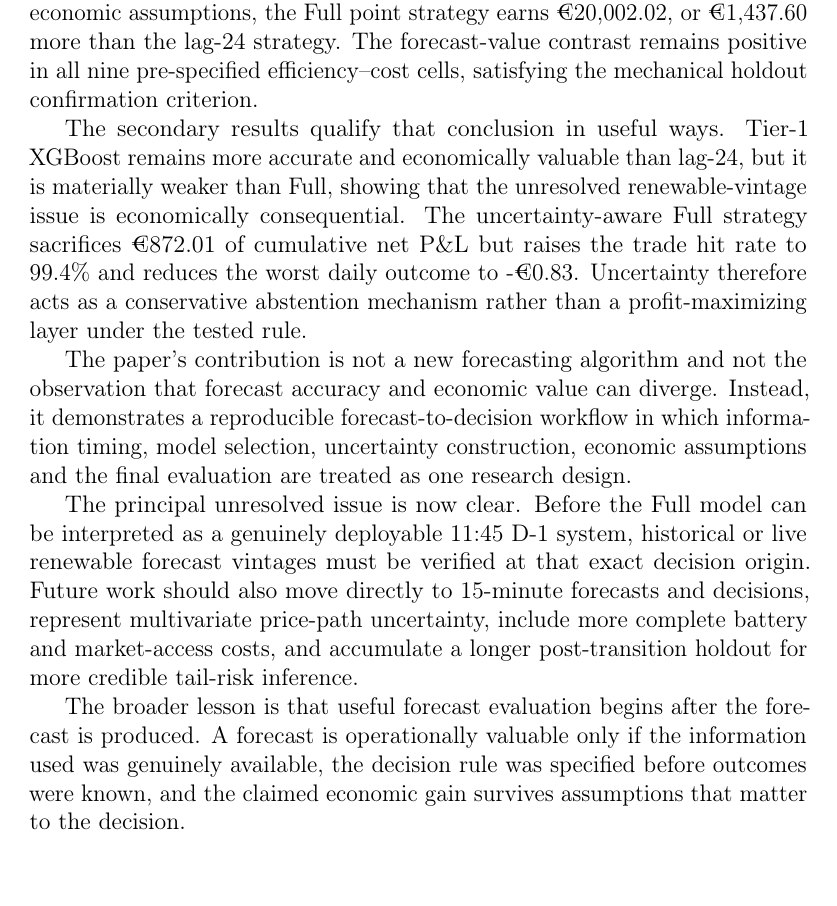
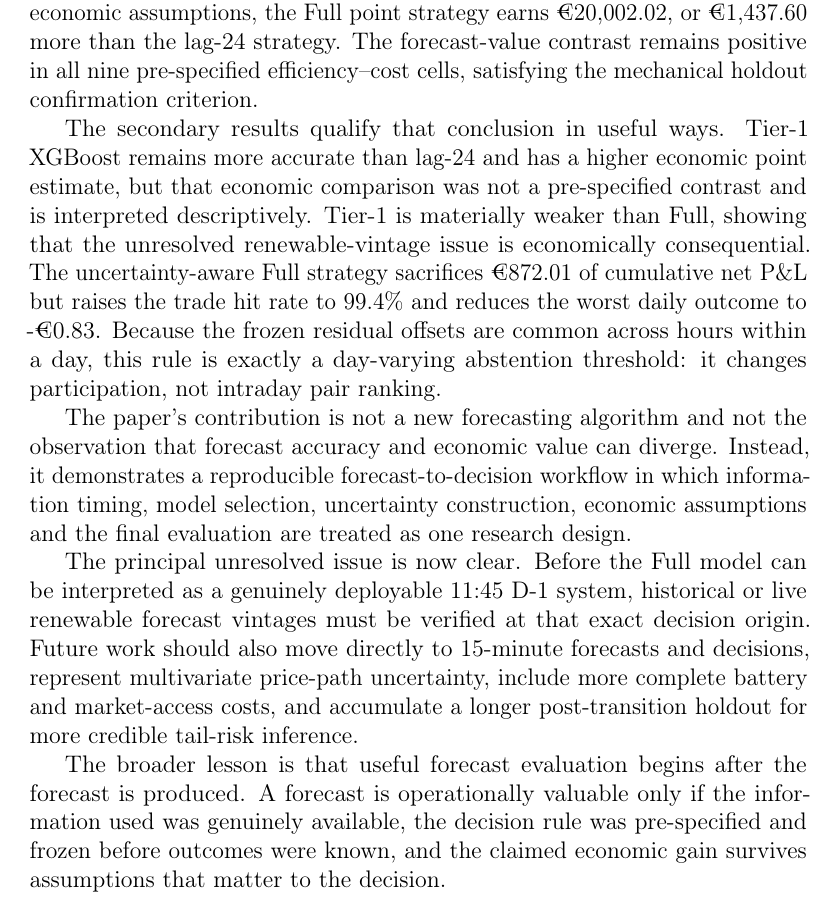
Before and after one commit to Jonathanerrils/european-power-forecast-trade, a LaTeX paper (manuscript/main.tex, which reads manuscript/sections/08_conclusion.tex): part of page 38 of 42, cut so that both start at the same text. Compiled offline with pdfLaTeX.

Commit message:
Correct secondary-result framing in conclusion

```diff
--- a/manuscript/sections/08_conclusion.tex
+++ b/manuscript/sections/08_conclusion.tex
@@ -7,10 +7,10 @@ Using public ENTSO-E data for the Germany--Luxembourg market, models were develo
 
 The primary result survives the holdout. Full XGBoost attains an MAE of €17.51/MWh compared with €29.33/MWh for lag-24. Under the primary economic assumptions, the Full point strategy earns €20,002.02, or €1,437.60 more than the lag-24 strategy. The forecast-value contrast remains positive in all nine pre-specified efficiency--cost cells, satisfying the mechanical holdout confirmation criterion.
 
-The secondary results qualify that conclusion in useful ways. Tier-1 XGBoost remains more accurate and economically valuable than lag-24, but it is materially weaker than Full, showing that the unresolved renewable-vintage issue is economically consequential. The uncertainty-aware Full strategy sacrifices €872.01 of cumulative net P\&L but raises the trade hit rate to 99.4\% and reduces the worst daily outcome to -€0.83. Uncertainty therefore acts as a conservative abstention mechanism rather than a profit-maximizing layer under the tested rule.
+The secondary results qualify that conclusion in useful ways. Tier-1 XGBoost remains more accurate than lag-24 and has a higher economic point estimate, but that economic comparison was not a pre-specified contrast and is interpreted descriptively. Tier-1 is materially weaker than Full, showing that the unresolved renewable-vintage issue is economically consequential. The uncertainty-aware Full strategy sacrifices €872.01 of cumulative net P\&L but raises the trade hit rate to 99.4\% and reduces the worst daily outcome to -€0.83. Because the frozen residual offsets are common across hours within a day, this rule is exactly a day-varying abstention threshold: it changes participation, not intraday pair ranking.
 
 The paper's contribution is not a new forecasting algorithm and not the observation that forecast accuracy and economic value can diverge. Instead, it demonstrates a reproducible forecast-to-decision workflow in which information timing, model selection, uncertainty construction, economic assumptions and the final evaluation are treated as one research design.
 
 The principal unresolved issue is now clear. Before the Full model can be interpreted as a genuinely deployable 11:45 D-1 system, historical or live renewable forecast vintages must be verified at that exact decision origin. Future work should also move directly to 15-minute forecasts and decisions, represent multivariate price-path uncertainty, include more complete battery and market-access costs, and accumulate a longer post-transition holdout for more credible tail-risk inference.
 
-The broader lesson is that useful forecast evaluation begins after the forecast is produced. A forecast is operationally valuable only if the information used was genuinely available, the decision rule was specified before outcomes were known, and the claimed economic gain survives assumptions that matter to the decision.
+The broader lesson is that useful forecast evaluation begins after the forecast is produced. A forecast is operationally valuable only if the information used was genuinely available, the decision rule was pre-specified and frozen before outcomes were known, and the claimed economic gain survives assumptions that matter to the decision.
```
